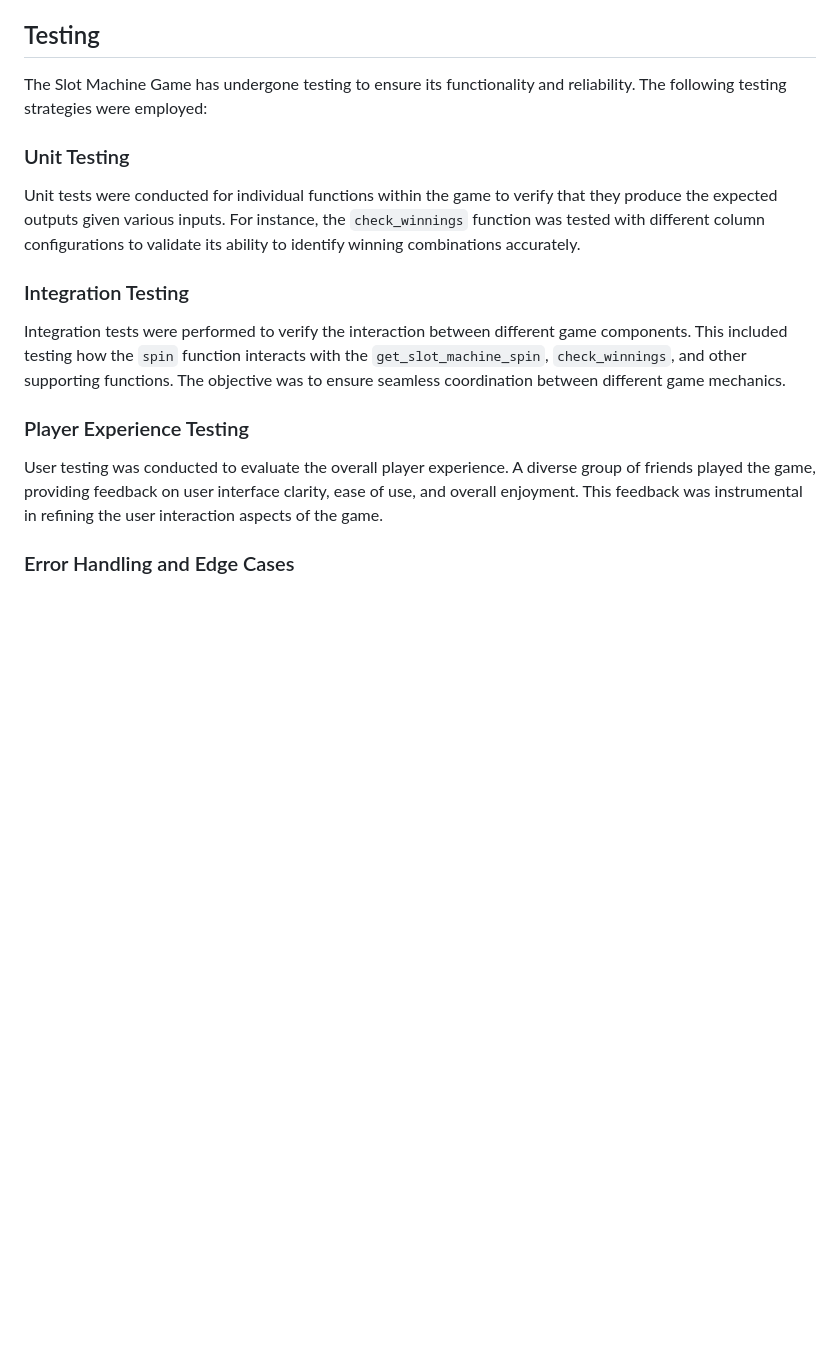
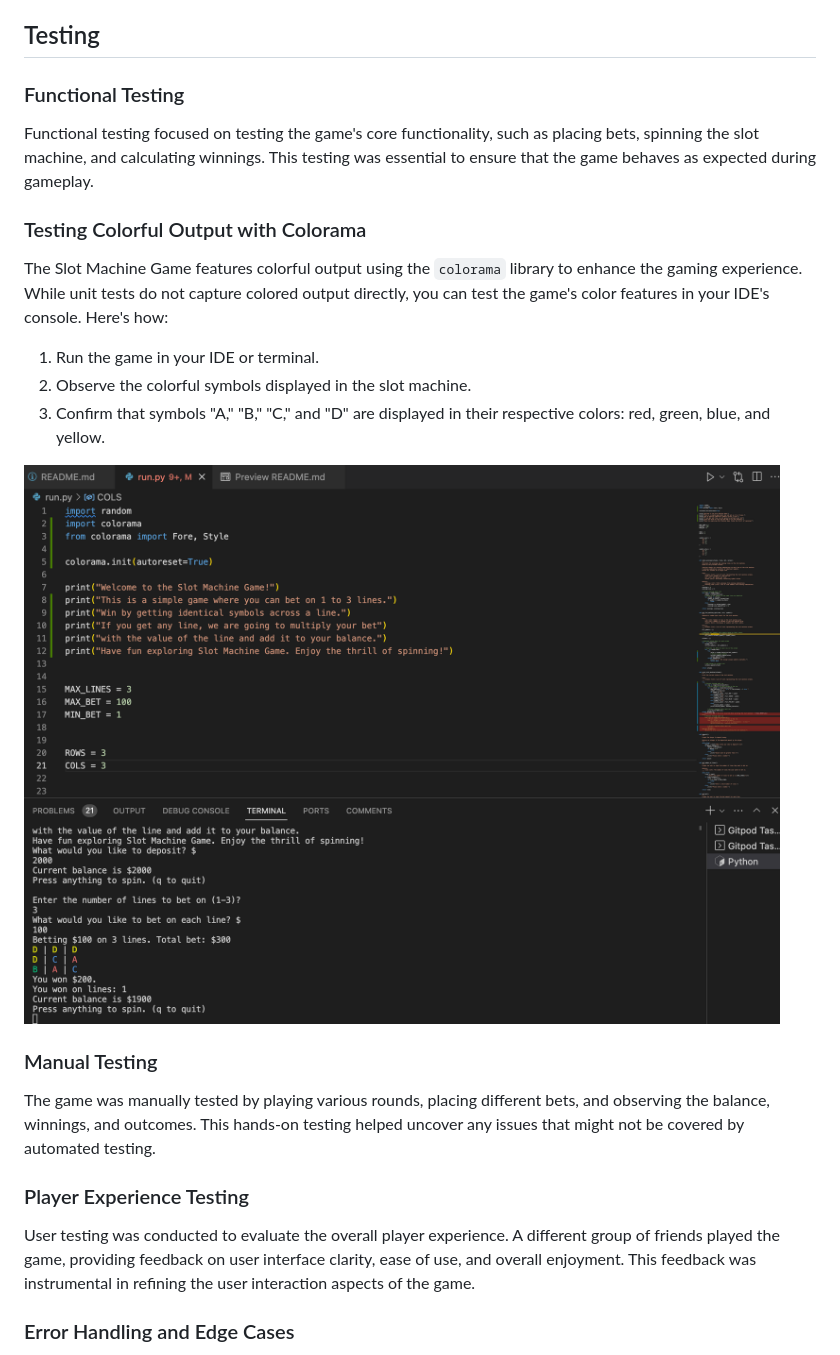
Before and after one commit to gassama94/slot-machine, a Markdown page: README.md, the part around the change. GitHub-like rendering; pictures changed too: images/color-output.png (added); blank space fills up the shorter version.

Commit message:
Add clorama colors to better visual experience

```diff
--- a/README.md
+++ b/README.md
@@ -110,19 +110,28 @@ The `main` function orchestrates the overall flow of the game. It handles player
 
 ## Testing
 
-The Slot Machine Game has undergone testing to ensure its functionality and reliability. The following testing strategies were employed:
+### Functional Testing
 
-### Unit Testing
+Functional testing focused on testing the game's core functionality, such as placing bets, spinning the slot machine, and calculating winnings. This testing was essential to ensure that the game behaves as expected during gameplay.
 
-Unit tests were conducted for individual functions within the game to verify that they produce the expected outputs given various inputs. For instance, the `check_winnings` function was tested with different column configurations to validate its ability to identify winning combinations accurately.
+### Testing Colorful Output with Colorama
 
-### Integration Testing
+The Slot Machine Game features colorful output using the `colorama` library to enhance the gaming experience. While unit tests do not capture colored output directly, you can test the game's color features in your IDE's console. Here's how:
 
-Integration tests were performed to verify the interaction between different game components. This included testing how the `spin` function interacts with the `get_slot_machine_spin`, `check_winnings`, and other supporting functions. The objective was to ensure seamless coordination between different game mechanics.
+1. Run the game in your IDE or terminal.
+2. Observe the colorful symbols displayed in the slot machine.
+3. Confirm that symbols "A," "B," "C," and "D" are displayed in their respective colors: red, green, blue, and yellow.
+
+![Colorful Output](images/color-output.png)
+
+
+### Manual Testing
+
+The game was manually tested by playing various rounds, placing different bets, and observing the balance, winnings, and outcomes. This hands-on testing helped uncover any issues that might not be covered by automated testing.
 
 ### Player Experience Testing
 
-User testing was conducted to evaluate the overall player experience. A diverse group of friends played the game, providing feedback on user interface clarity, ease of use, and overall enjoyment. This feedback was instrumental in refining the user interaction aspects of the game.
+User testing was conducted to evaluate the overall player experience. A different group of friends played the game, providing feedback on user interface clarity, ease of use, and overall enjoyment. This feedback was instrumental in refining the user interaction aspects of the game.
 
 ### Error Handling and Edge Cases
 
```
Also changed, not shown: 1 other file.
